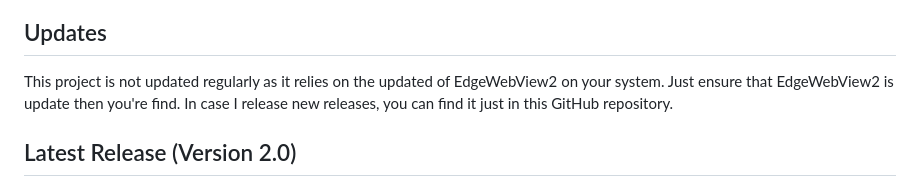
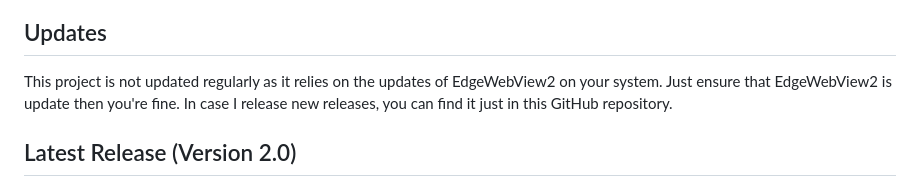
Before and after one commit to thedoggybrad/edgescape_navigator, a Markdown page: README.md, the part around the change. Drawn GitHub-style.

```diff
--- a/README.md
+++ b/README.md
@@ -26,7 +26,7 @@ You may download it [here](https://developer.microsoft.com/en-us/microsoft-edge/
 But if you have a Windows 11 system, chances are high that you have EdgeWebView2 already pre-installed on your system. But if you have Windows 10 and lower check it first if you have one. But the safe rule is that if you have the Chromium Edge installed, the higher the chance that EdgeWebView2 is already installed on your system.
 
 ## Updates
-This project is not updated regularly as it relies on the updated of EdgeWebView2 on your system. Just ensure that EdgeWebView2 is update then you're find. In case I release new releases, you can find it just in this GitHub repository.
+This project is not updated regularly as it relies on the updates of EdgeWebView2 on your system. Just ensure that EdgeWebView2 is update then you're fine. In case I release new releases, you can find it just in this GitHub repository.
 
 ## Latest Release (Version 2.0)
 Installer: [https://github.com/thedoggybrad/edgescape_navigator/releases/download/2%2C0/setup.exe](https://github.com/thedoggybrad/edgescape_navigator/releases/download/2%2C0/setup.exe)<br>
```
